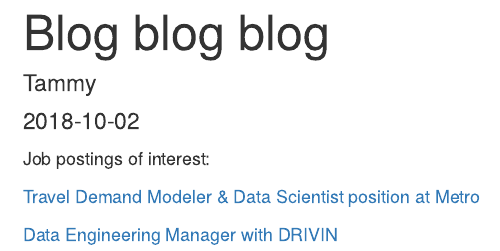
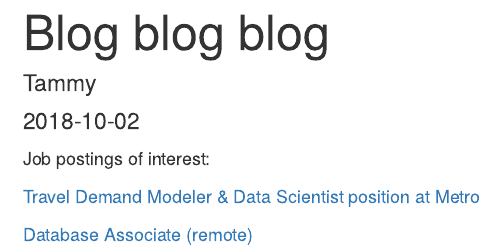
Before and after one commit to rladies-pdx/rladies-PDX, an R Markdown document (content/post/2018-10-02-blog-blog-blog.Rmd): the page in a window 1100 px wide, from its top. Rendered offline with R 4.5, knitr and Pandoc, with nearby package versions.

Commit message:
fixed link by replacing with a different thing

```diff
--- a/content/post/2018-10-02-blog-blog-blog.Rmd
+++ b/content/post/2018-10-02-blog-blog-blog.Rmd
@@ -11,4 +11,4 @@ Job postings of interest:
 
 [Travel Demand Modeler & Data Scientist position at Metro](https://www.governmentjobs.com/careers/oregonmetro/jobs/2219529/travel-demand-modeler-data-scientist)
 
-[Data Engineering Manager with DRIVIN](https://www.myworkday.com/kar/d/inst/15$158872/9925$28489.htmld)
+[Database Associate (remote)](https://our.hiringthing.com/job/86451/database-associate)
```
